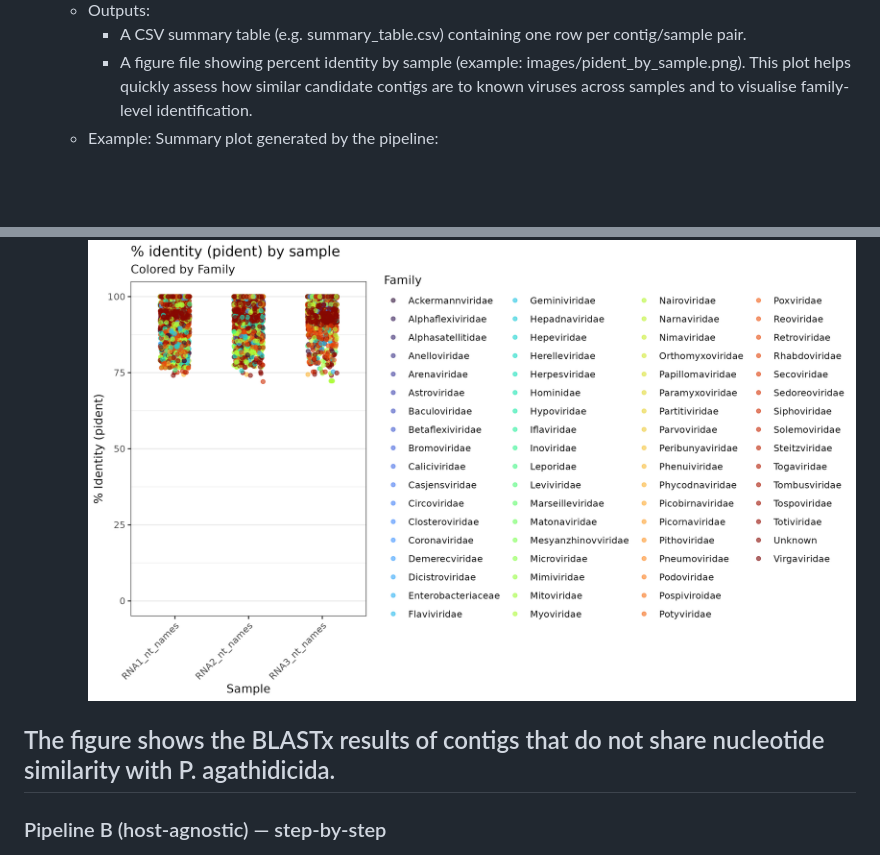
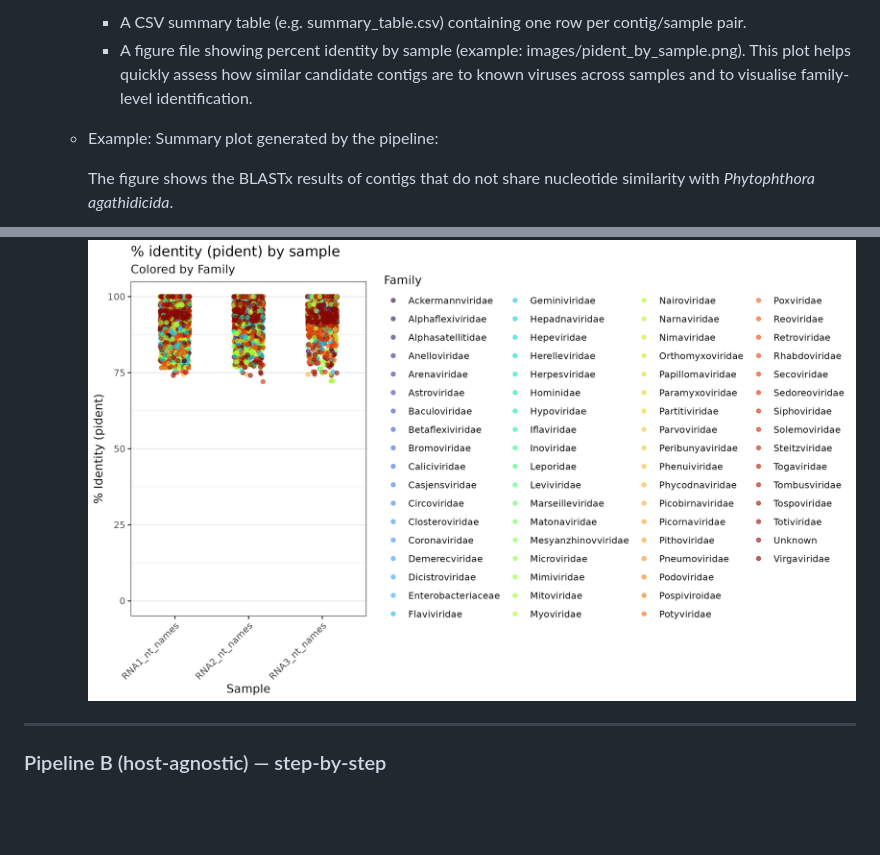
Before and after one commit to cinthylorein/Mycovirus_discovery_workflows, a Markdown page: README.md, 2 parts joined by grey strips. GitHub-like rendering; blank space fills up the shorter version.

Commit message:
Remove duplicate figure description in README
Removed redundant description of the figure showing BLASTx results.

```diff
--- a/README.md
+++ b/README.md
@@ -97,9 +97,11 @@ This repository contains two virus‑discovery pipelines illustrated in the figu
      - A CSV summary table (e.g. summary_table.csv) containing one row per contig/sample pair.
      - A figure file showing percent identity by sample (example: images/pident_by_sample.png). This plot helps quickly assess how similar candidate contigs are to known viruses across samples and to visualise family-level identification.
    - Example: Summary plot generated by the pipeline:
+
+      The figure shows the BLASTx results of contigs that do not share nucleotide similarity with *Phytophthora agathidicida*.
+
       ![BLASTx results of contigs that do not share nucleotide similarity with P. agathidicida](images/pident_by_sample.png)
 
-The figure shows the BLASTx results of contigs that do not share nucleotide similarity with P. agathidicida.
 ---
 
 ### Pipeline B (host-agnostic) — step-by-step
```
